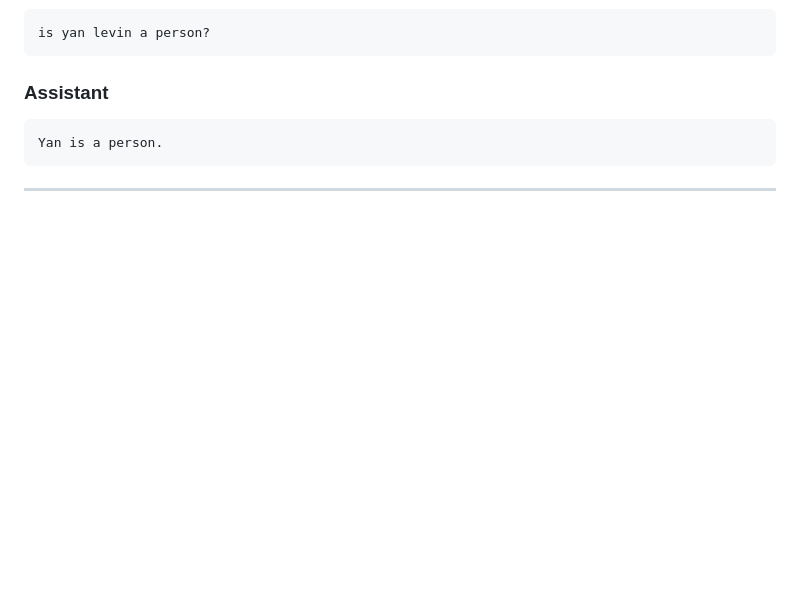
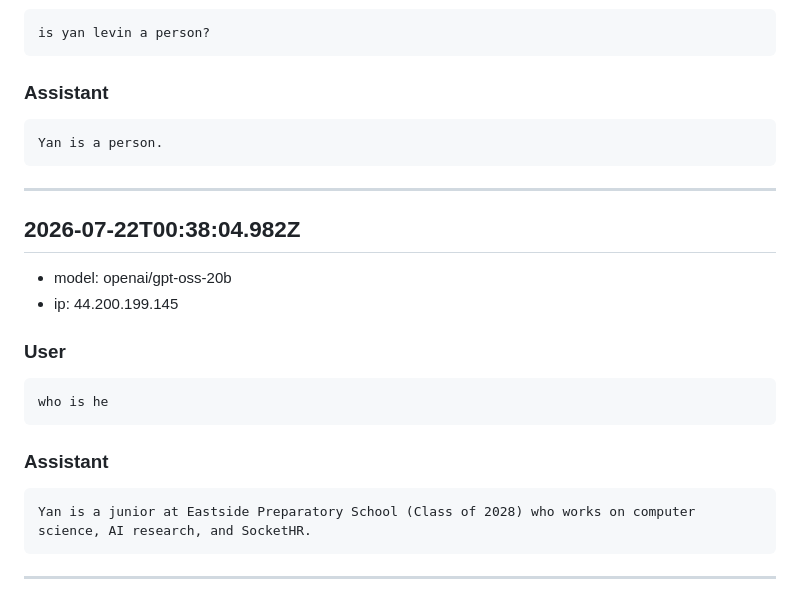
Before and after one commit to yl-2010/yanylevin, a Markdown page: data/chat-log.md, the part around the change. Drawn GitHub-style; blank space fills up the shorter version.

Commit message:
Append chat turn 2026-07-22T00:38:04.982Z

````diff
--- a/data/chat-log.md
+++ b/data/chat-log.md
@@ -517,3 +517,22 @@ Yan is a person.
 ```
 
 ---
+
+## 2026-07-22T00:38:04.982Z
+
+- model: openai/gpt-oss-20b
+- ip: 44.200.199.145
+
+### User
+
+```
+who is he
+```
+
+### Assistant
+
+```
+Yan is a junior at Eastside Preparatory School (Class of 2028) who works on computer science, AI research, and SocketHR.
+```
+
+---
````
